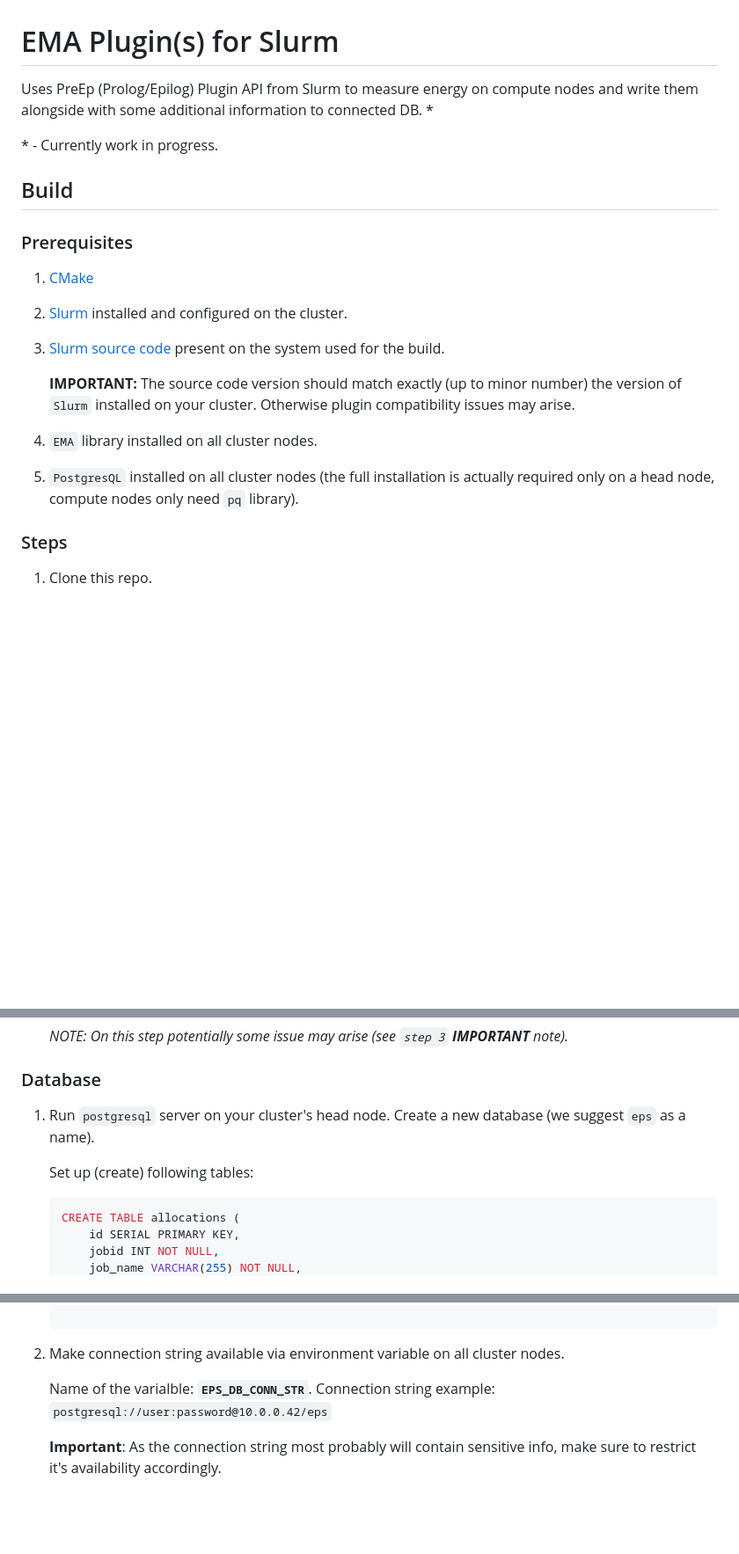
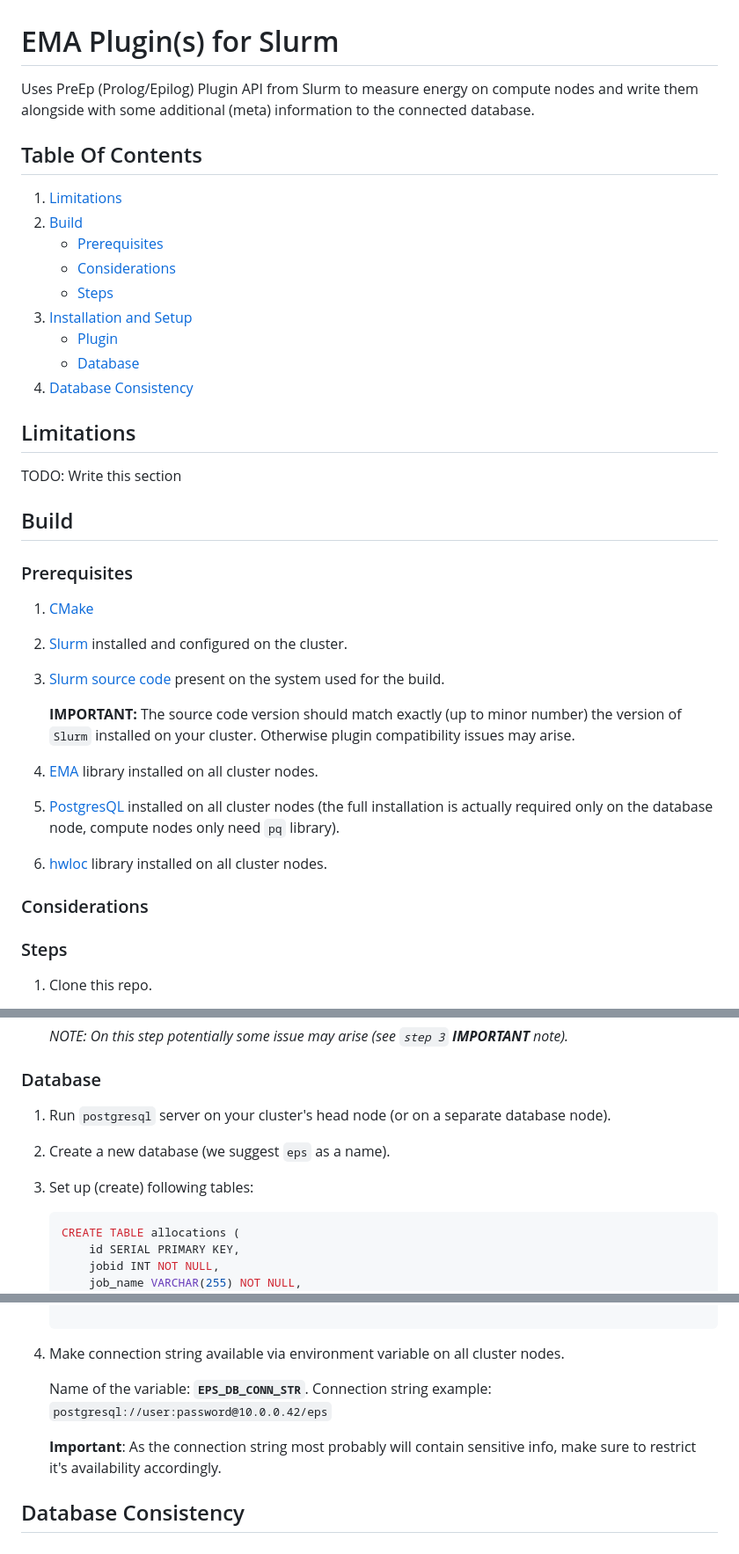
Before and after one commit to gespel/EPSA, a Markdown page: README.md, 3 parts joined by grey strips. Shown at 88% size. Rendered like a GitHub page; blank space fills up the shorter version.

Commit message:
Update/improve README file.

````diff
--- a/README.md
+++ b/README.md
@@ -1,28 +1,53 @@
 # EMA Plugin(s) for Slurm
 
 Uses PreEp (Prolog/Epilog) Plugin API from Slurm to measure energy on compute
-nodes and write them alongside with some additional information to connected
-DB. \*
+nodes and write them alongside with some additional (meta) information to the
+connected database.
 
-\* - Currently work in progress.
+## Table Of Contents
+
+1. [Limitations](#limitations)
+2. [Build](#build)
+   - [Prerequisites](#prerequisites)
+   - [Considerations](#considerations)
+   - [Steps](#steps)
+3. [Installation and Setup](#installation-and-setup)
+   - [Plugin](#plugin)
+   - [Database](#database)
+4. [Database Consistency](#database-consistency)
+
+## Limitations
+
+TODO: Write this section
 
 ## Build
 
 ### Prerequisites
 
 1. [CMake](https://cmake.org/)
-1. [Slurm](https://www.schedmd.com/slurm/) installed and configured on the
+
+2. [Slurm](https://www.schedmd.com/slurm/) installed and configured on the
    cluster.
-2. [Slurm source code](https://github.com/SchedMD/slurm) present on the
+
+3. [Slurm source code](https://github.com/SchedMD/slurm) present on the
    system used for the build.
 
    **IMPORTANT:** The source code version should match exactly (up to minor number)
    the version of `Slurm` installed on your cluster. Otherwise plugin compatibility
    issues may arise.
 
-3. `EMA` library installed on all cluster nodes.
-3. `PostgresQL` installed on all cluster nodes (the full installation is actually
-   required only on a head node, compute nodes only need `pq` library).
+4. [EMA](https://github.com/PERFACCT/EMA) library installed on all cluster nodes.
+
+5. [PostgresQL](https://www.postgresql.org/) installed on all cluster nodes (the
+   full installation is actually required only on the database node, compute nodes
+   only need `pq` library).
+
+6. [hwloc](https://www.open-mpi.org/projects/hwloc/) library installed on all
+   cluster nodes.
+
+### Considerations
+
+
 
 ### Steps
 
@@ -80,10 +105,12 @@ After successful completion of the above steps you should have two plugin files
 
 ### Database
 
-1. Run `postgresql` server on your cluster's head node. Create a new database
-   (we suggest `eps` as a name).
+1. Run `postgresql` server on your cluster's head node (or on a separate database
+   node).
 
-   Set up (create) following tables:
+2. Create a new database (we suggest `eps` as a name).
+
+3. Set up (create) following tables:
 
    ```sql
    CREATE TABLE allocations (
@@ -118,11 +145,13 @@ After successful completion of the above steps you should have two plugin files
 
    ```
 
-2. Make connection string available via environment variable on all cluster
+4. Make connection string available via environment variable on all cluster
    nodes.
 
-   Name of the varialble: **`EPS_DB_CONN_STR`**.
+   Name of the variable: **`EPS_DB_CONN_STR`**.
    Connection string example: `postgresql://user:password@10.0.0.42/eps`
 
    **Important**: As the connection string most probably will contain sensitive
    info, make sure to restrict it's availability accordingly.
+
+## Database Consistency
````
